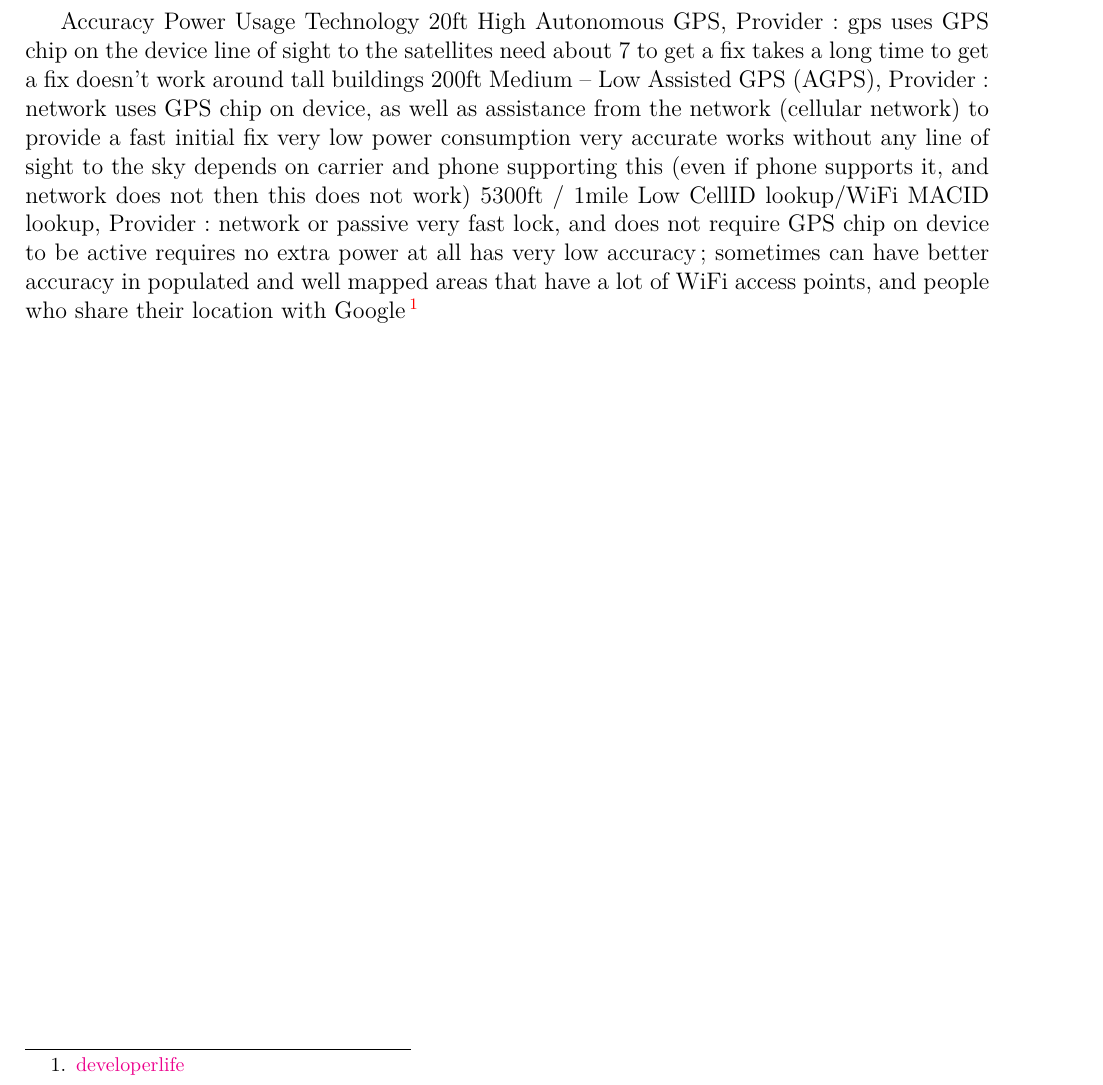
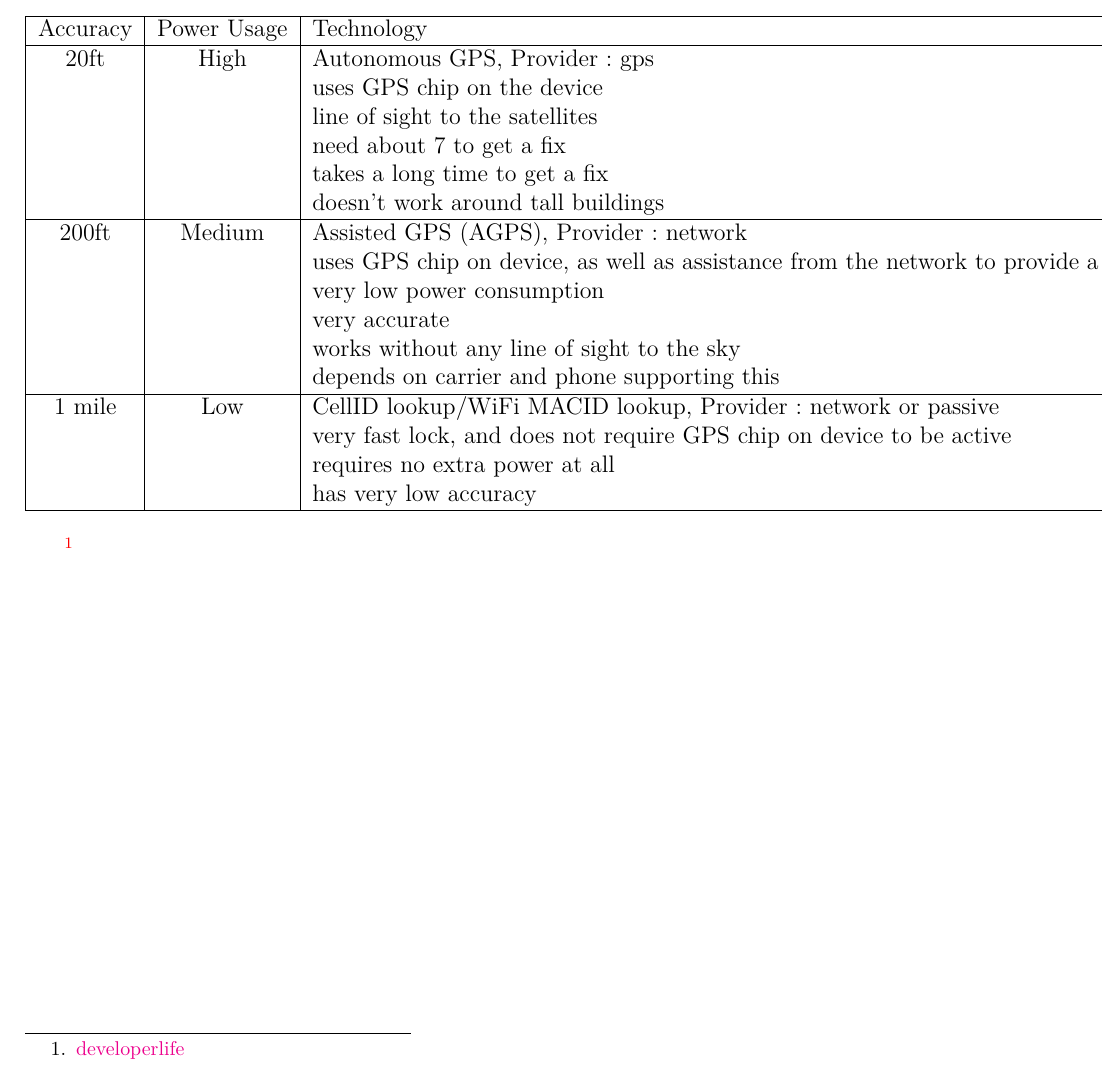
Before and after one commit to Tenacy/AndroidProject, a LaTeX document (Rapport/main.tex, which reads Rapport/annexes.tex): part of page 38 of 39, cut so that both start at the same text. Compiled offline with pdfLaTeX.

Commit message:
ajout annexes c

```diff
--- a/Rapport/annexes.tex
+++ b/Rapport/annexes.tex
@@ -32,22 +32,37 @@ public void addLocation(Location l) {
 
 \chapter{Les providers Android}
 \label{Annexe3}
-Accuracy	Power Usage	Technology
-20ft	High	Autonomous GPS, Provider: gps
-uses GPS chip on the device
-line of sight to the satellites
-need about 7 to get a fix
-takes a long time to get a fix
-doesn’t work around tall buildings
-200ft	Medium – Low	Assisted GPS (AGPS), Provider: network
-uses GPS chip on device, as well as assistance from the network (cellular network) to provide a fast initial fix
-very low power consumption
-very accurate
-works without any line of sight to the sky
-depends on carrier and phone supporting this (even if phone supports it, and network does not then this does not work)
-5300ft / 1mile	Low	CellID lookup/WiFi MACID lookup, Provider: network or passive
-very fast lock, and does not require GPS chip on device to be active
-requires no extra power at all
-has very low accuracy; sometimes can have better accuracy in populated and well mapped areas that have a lot of WiFi access points, and people who share their location with Google
+\begin{center}
+   \begin{tabular}{| c | c | l | }
+     \hline
+     Accuracy & Power Usage & Technology \\ \hline
+     20ft & High & Autonomous GPS, Provider: gps \\
+     && uses GPS chip on the device \\
+     && line of sight to the satellites \\
+     && need about 7 to get a fix \\
+     && takes a long time to get a fix \\
+     && doesn’t work around tall buildings \\ \hline
+
+     200ft & Medium & Assisted GPS (AGPS), Provider: network \\
+     && uses GPS chip on device, as well as assistance from the network to provide a fast initial fix \\
+	 && very low power consumption \\
+	 && very accurate \\
+	 && works without any line of sight to the sky \\
+	 && depends on carrier and phone supporting this \\ \hline
+
+    1 mile & Low & CellID lookup/WiFi MACID lookup, Provider: network or passive \\
+     && very fast lock, and does not require GPS chip on device to be active \\
+	 && requires no extra power at all \\
+     && has very low accuracy \\
+     \hline
+   \end{tabular}
+ \end{center}
+
+
+
+
+
+
+
 \footnote{\href{http://developerlife.com/tutorials/?p=1375}{developerlife}}
 \end{appendices}
```
